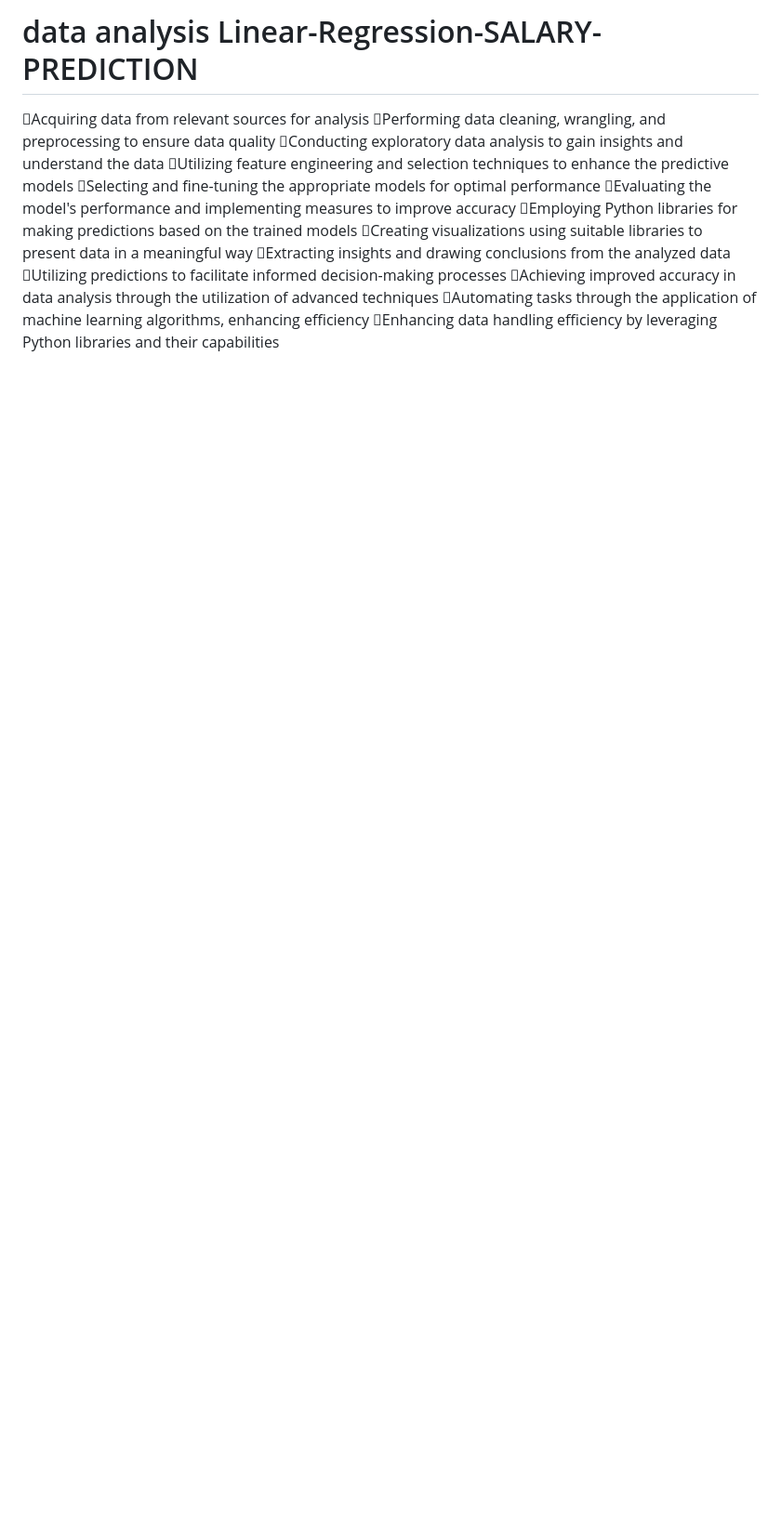
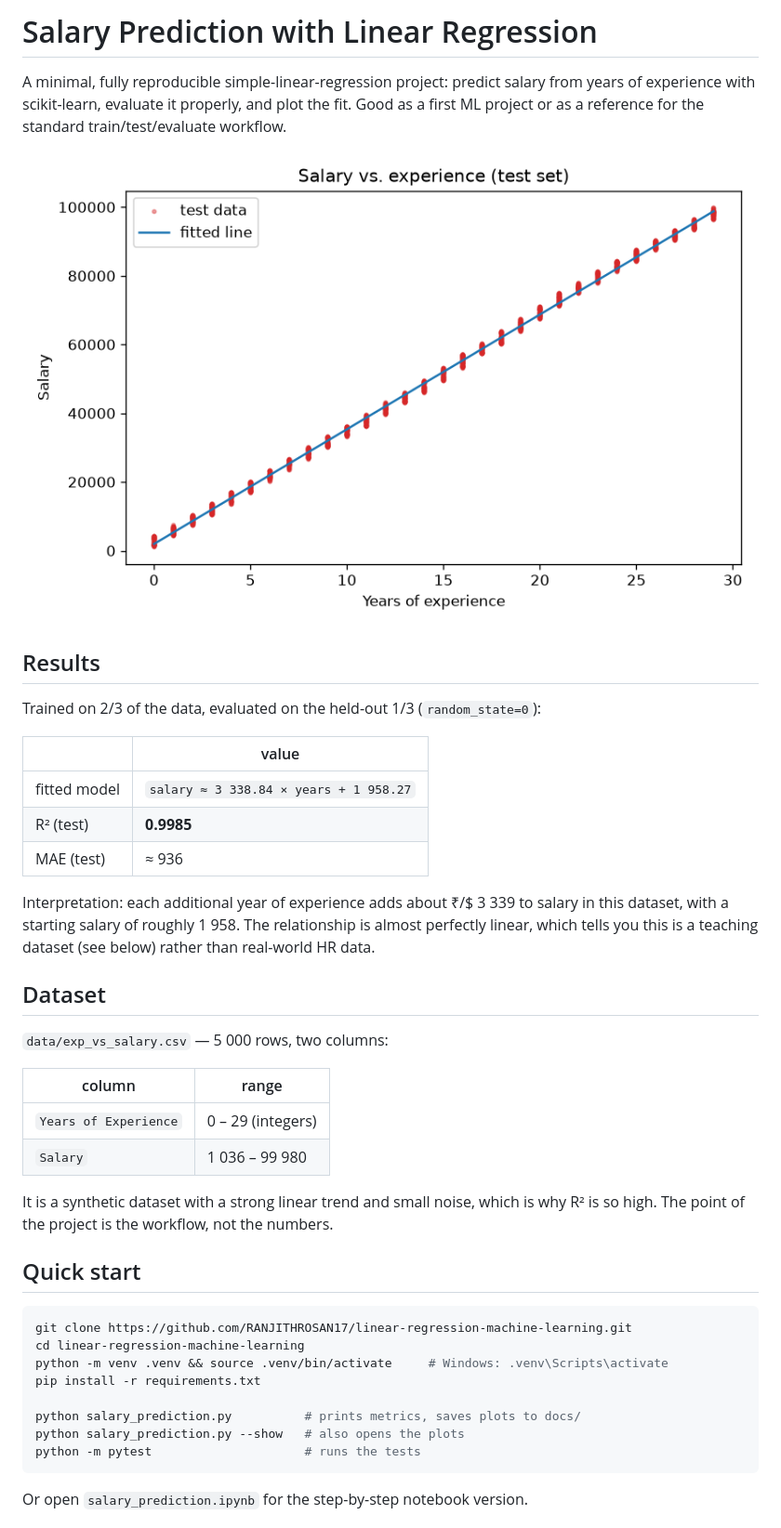
Before and after one commit to RANJITHROSAN17/linear-regression-machine-learning, a Markdown page: README.md, the part around one of its changes. Shown at 93% size. Rendered like a GitHub page; pictures changed too: docs/test_set.png (added); blank space fills up the shorter version.

````diff
--- a/README.md
+++ b/README.md
@@ -1,14 +1,49 @@
-# data analysis Linear-Regression-SALARY-PREDICTION
-Acquiring data from relevant sources for analysis
-Performing data cleaning, wrangling, and preprocessing to ensure data quality
-Conducting exploratory data analysis to gain insights and understand the data
-Utilizing feature engineering and selection techniques to enhance the predictive models
-Selecting and fine-tuning the appropriate models for optimal performance
-Evaluating the model's performance and implementing measures to improve accuracy
-Employing Python libraries for making predictions based on the trained models
-Creating visualizations using suitable libraries to present data in a meaningful way
-Extracting insights and drawing conclusions from the analyzed data
-Utilizing predictions to facilitate informed decision-making processes
-Achieving improved accuracy in data analysis through the utilization of advanced techniques
-Automating tasks through the application of machine learning algorithms, enhancing efficiency
-Enhancing data handling efficiency by leveraging Python libraries and their capabilities
+# Salary Prediction with Linear Regression
+
+A minimal, fully reproducible simple-linear-regression project: predict salary from years of
+experience with scikit-learn, evaluate it properly, and plot the fit. Good as a first ML project or
+as a reference for the standard train/test/evaluate workflow.
+
+![Fitted line on the test set](docs/test_set.png)
+
+## Results
+
+Trained on 2/3 of the data, evaluated on the held-out 1/3 (`random_state=0`):
+
+| | value |
+|---|---|
+| fitted model | `salary ≈ 3 338.84 × years + 1 958.27` |
+| R² (test) | **0.9985** |
+| MAE (test) | ≈ 936 |
+
+Interpretation: each additional year of experience adds about ₹/$ 3 339 to salary in this dataset,
+with a starting salary of roughly 1 958. The relationship is almost perfectly linear, which tells you
+this is a teaching dataset (see below) rather than real-world HR data.
+
+## Dataset
+
+`data/exp_vs_salary.csv` — 5 000 rows, two columns:
+
+| column | range |
+|---|---|
+| `Years of Experience` | 0 – 29 (integers) |
+| `Salary` | 1 036 – 99 980 |
+
+It is a synthetic dataset with a strong linear trend and small noise, which is why R² is so high.
+The point of the project is the workflow, not the numbers.
+
+## Quick start
+
+```bash
+git clone https://github.com/RANJITHROSAN17/linear-regression-machine-learning.git
+cd linear-regression-machine-learning
+python -m venv .venv && source .venv/bin/activate     # Windows: .venv\Scripts\activate
+pip install -r requirements.txt
+
+python salary_prediction.py          # prints metrics, saves plots to docs/
+python salary_prediction.py --show   # also opens the plots
+python -m pytest                     # runs the tests
+```
+
+Or open `salary_prediction.ipynb` for the step-by-step notebook version.
+
````
Also changed, not shown: other parts of README.md (+24 -0 lines), docs/training_set.png (added), 11 other files.
